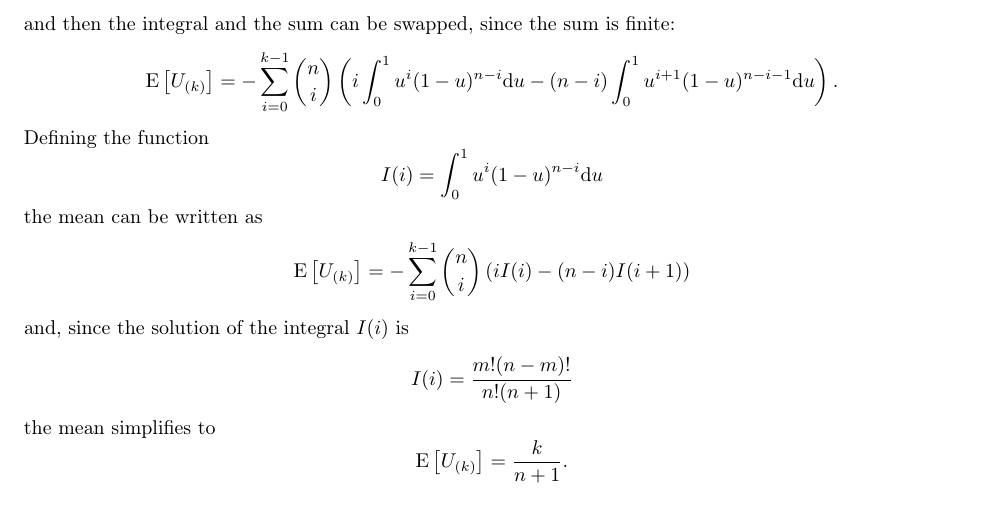
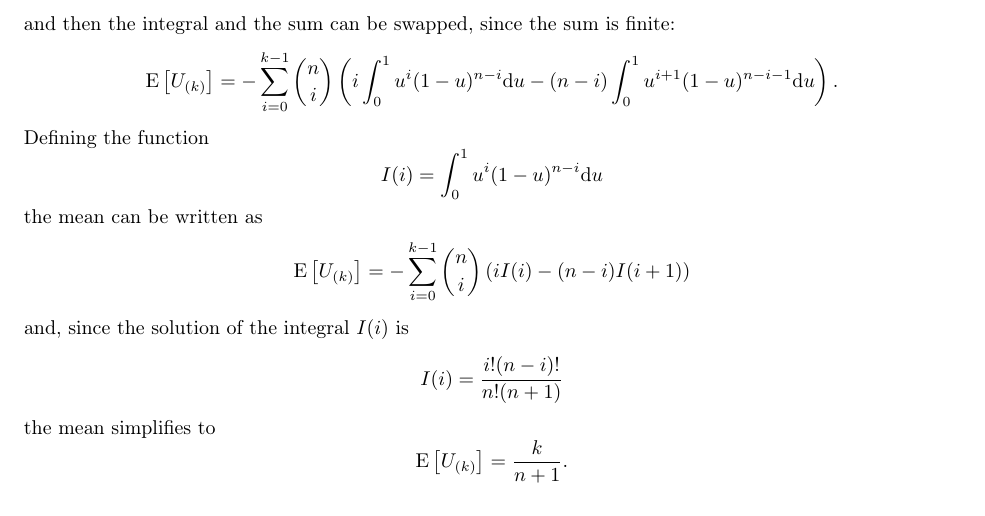
Before and after one commit to riccz/netsim_hw, a LaTeX problem sheet (hw1/hw1.tex): part of page 3 of 4, cut so that both start at the same text. Compiled offline with pdfLaTeX.

Commit message:
Fix var name

```diff
--- a/hw1/hw1.tex
+++ b/hw1/hw1.tex
@@ -215,7 +215,7 @@ Defining the function
 the mean can be written as
 \[ \E{U_{(k)}} = -\sum_{i=0}^{k-1}\binom{n}{i}\left( iI(i) - (n-i)I(i+1) \right) \]
 and, since the solution of the integral $I(i)$ is
-\[ I(i) = \frac{m!(n-m)!}{n!(n+1)} \]
+\[ I(i) = \frac{i!(n-i)!}{n!(n+1)} \]
 the mean simplifies to
 \[ \E{U_{(k)}} = \frac{k}{n+1} . \]
 \section*{4}
```
